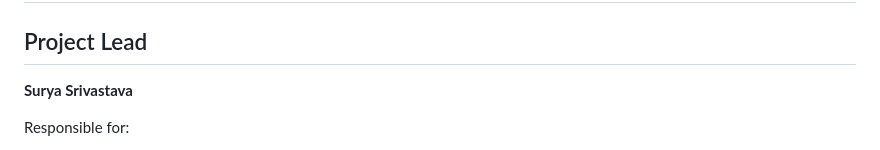
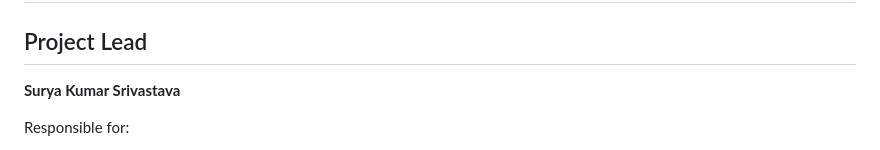
Before and after one commit to Suryaaaa27/Job-Intelligence-Engine, a Markdown page: README.md, the part around the change. GitHub-like rendering.

Commit message:
Correct project lead name in README

```diff
--- a/README.md
+++ b/README.md
@@ -211,7 +211,7 @@ utils/
 
 ## Project Lead
 
-**Surya Srivastava**
+**Surya Kumar Srivastava**
 
 Responsible for:
 
```
